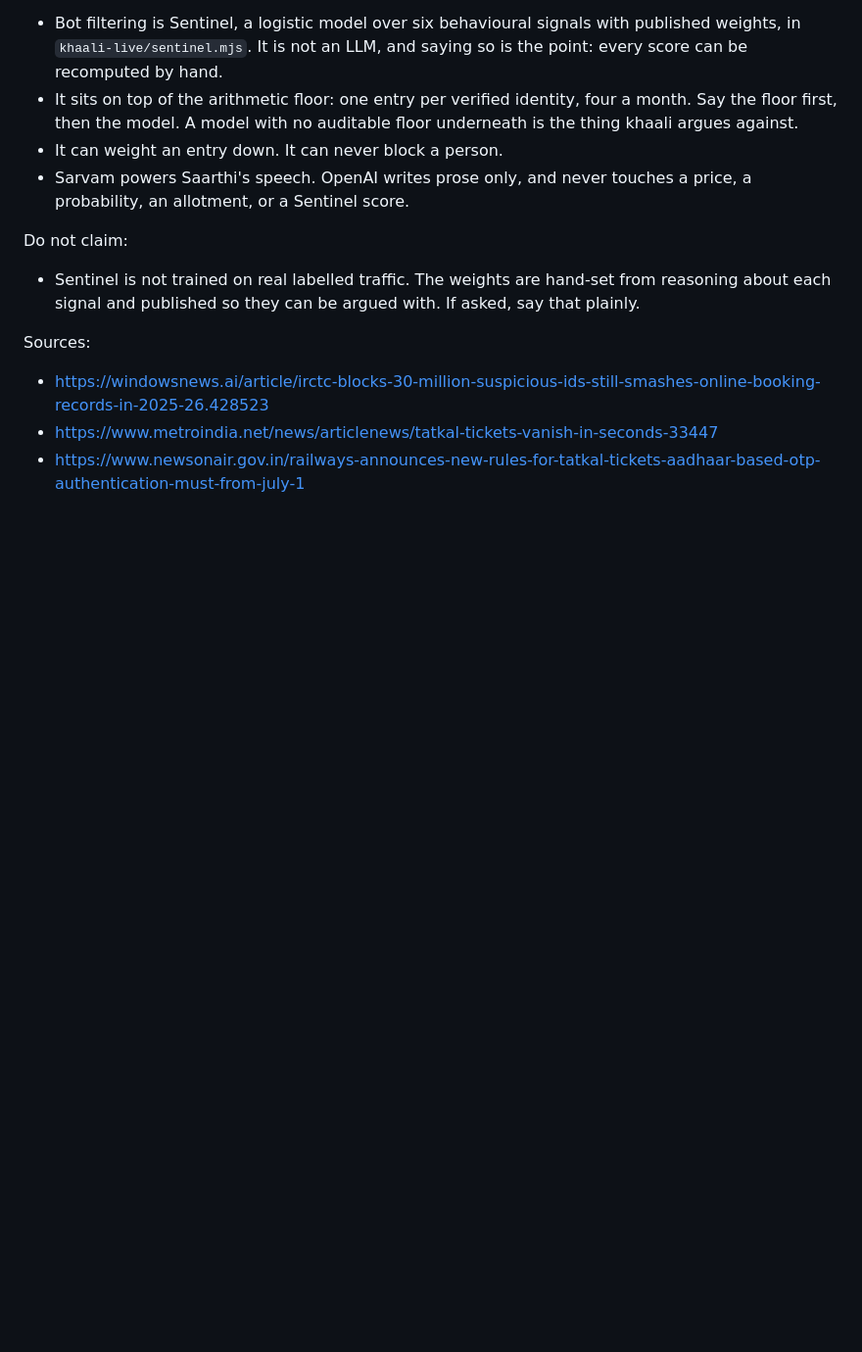
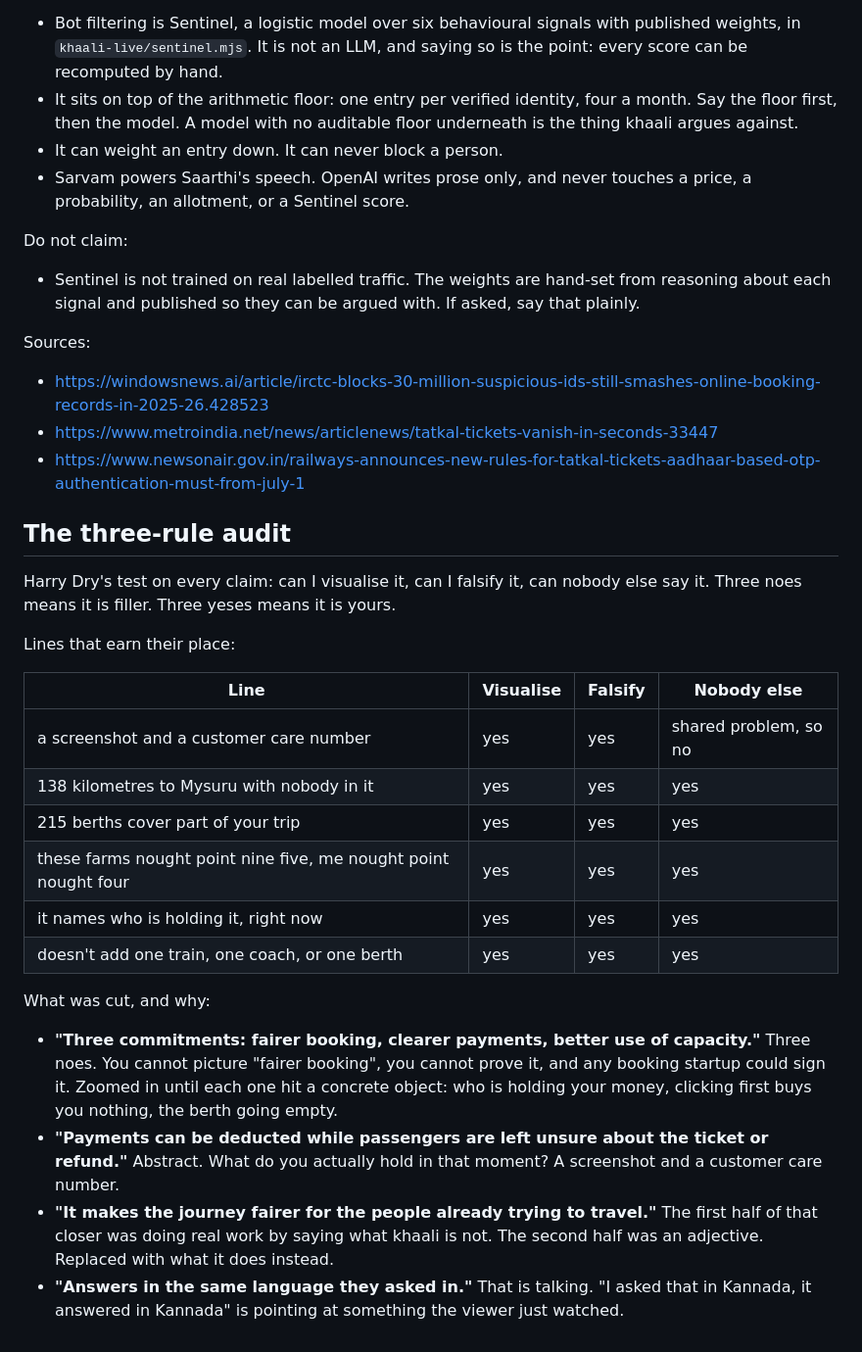
Before and after one commit to 12pranavr/khaali, a Markdown page: DEMO-SCRIPT.md, the part around one of its changes. Shown at 98% size. GitHub-like rendering; blank space fills up the shorter version.

```diff
--- a/DEMO-SCRIPT.md
+++ b/DEMO-SCRIPT.md
@@ -139,3 +134,37 @@ Sources:
 - https://windowsnews.ai/article/irctc-blocks-30-million-suspicious-ids-still-smashes-online-booking-records-in-2025-26.428523
 - https://www.metroindia.net/news/articlenews/tatkal-tickets-vanish-in-seconds-33447
 - https://www.newsonair.gov.in/railways-announces-new-rules-for-tatkal-tickets-aadhaar-based-otp-authentication-must-from-july-1
+
+## The three-rule audit
+
+Harry Dry's test on every claim: can I visualise it, can I falsify it, can
+nobody else say it. Three noes means it is filler. Three yeses means it is
+yours.
+
+Lines that earn their place:
+
+| Line | Visualise | Falsify | Nobody else |
+|---|---|---|---|
+| a screenshot and a customer care number | yes | yes | shared problem, so no |
+| 138 kilometres to Mysuru with nobody in it | yes | yes | yes |
+| 215 berths cover part of your trip | yes | yes | yes |
+| these farms nought point nine five, me nought point nought four | yes | yes | yes |
+| it names who is holding it, right now | yes | yes | yes |
+| doesn't add one train, one coach, or one berth | yes | yes | yes |
+
+What was cut, and why:
+
+- **"Three commitments: fairer booking, clearer payments, better use of
+  capacity."** Three noes. You cannot picture "fairer booking", you cannot
+  prove it, and any booking startup could sign it. Zoomed in until each one hit
+  a concrete object: who is holding your money, clicking first buys you
+  nothing, the berth going empty.
+- **"Payments can be deducted while passengers are left unsure about the ticket
+  or refund."** Abstract. What do you actually hold in that moment? A
+  screenshot and a customer care number.
+- **"It makes the journey fairer for the people already trying to travel."**
+  The first half of that closer was doing real work by saying what khaali is
+  not. The second half was an adjective. Replaced with what it does instead.
+- **"Answers in the same language they asked in."** That is talking. "I asked
+  that in Kannada, it answered in Kannada" is pointing at something the viewer
+  just watched.
```
Also changed, not shown: other parts of DEMO-SCRIPT.md (+51 -56 lines).
